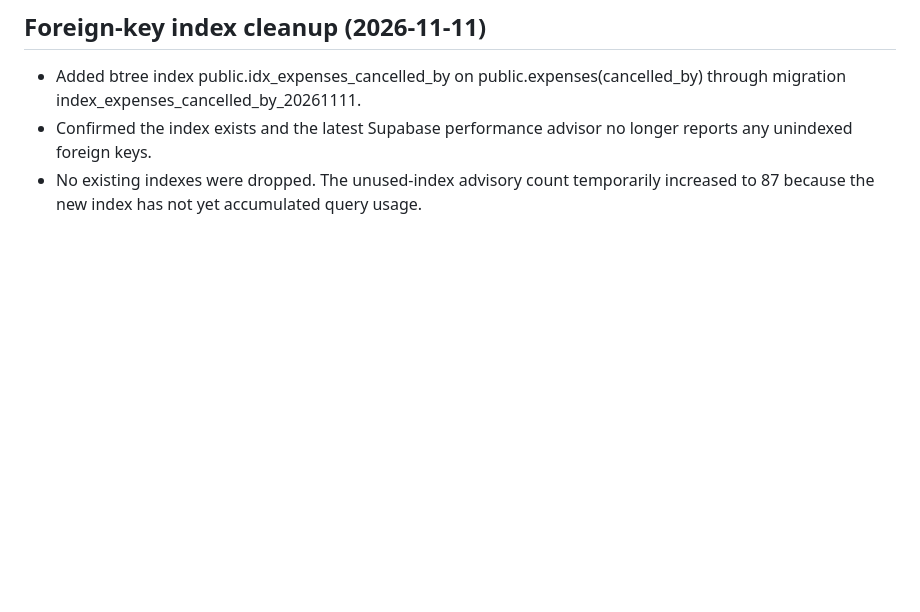
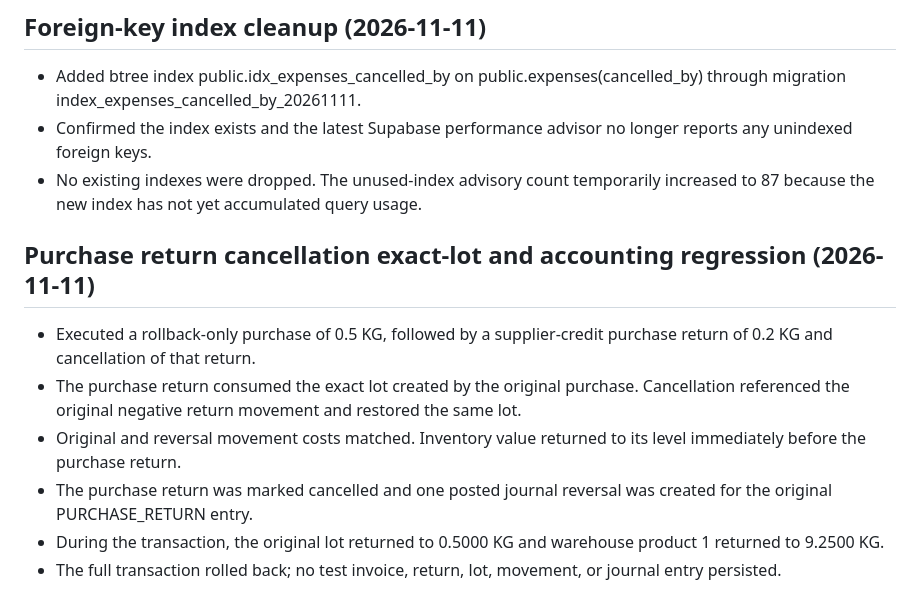
Before and after one commit to evramman-dev/MeatManagement, a Markdown page: QA_LOT_TRACEABILITY_2026-11-11.md, the part around the change. Rendered like a GitHub page; blank space fills up the shorter version.

Commit message:
docs: record purchase return cancellation lot QA

```diff
--- a/QA_LOT_TRACEABILITY_2026-11-11.md
+++ b/QA_LOT_TRACEABILITY_2026-11-11.md
@@ -194,3 +194,12 @@ Historical movements were not assigned fabricated lot allocations.
 - Added btree index public.idx_expenses_cancelled_by on public.expenses(cancelled_by) through migration index_expenses_cancelled_by_20261111.
 - Confirmed the index exists and the latest Supabase performance advisor no longer reports any unindexed foreign keys.
 - No existing indexes were dropped. The unused-index advisory count temporarily increased to 87 because the new index has not yet accumulated query usage.
+
+
+## Purchase return cancellation exact-lot and accounting regression (2026-11-11)
+- Executed a rollback-only purchase of 0.5 KG, followed by a supplier-credit purchase return of 0.2 KG and cancellation of that return.
+- The purchase return consumed the exact lot created by the original purchase. Cancellation referenced the original negative return movement and restored the same lot.
+- Original and reversal movement costs matched. Inventory value returned to its level immediately before the purchase return.
+- The purchase return was marked cancelled and one posted journal reversal was created for the original PURCHASE_RETURN entry.
+- During the transaction, the original lot returned to 0.5000 KG and warehouse product 1 returned to 9.2500 KG.
+- The full transaction rolled back; no test invoice, return, lot, movement, or journal entry persisted.
```
